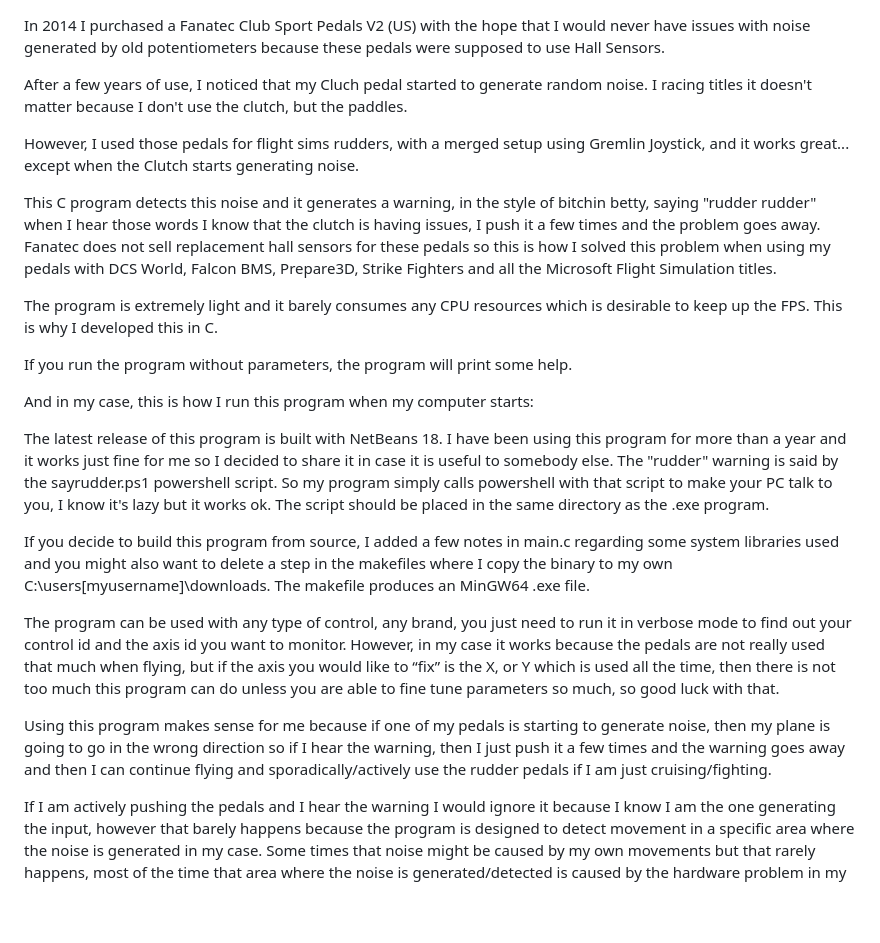
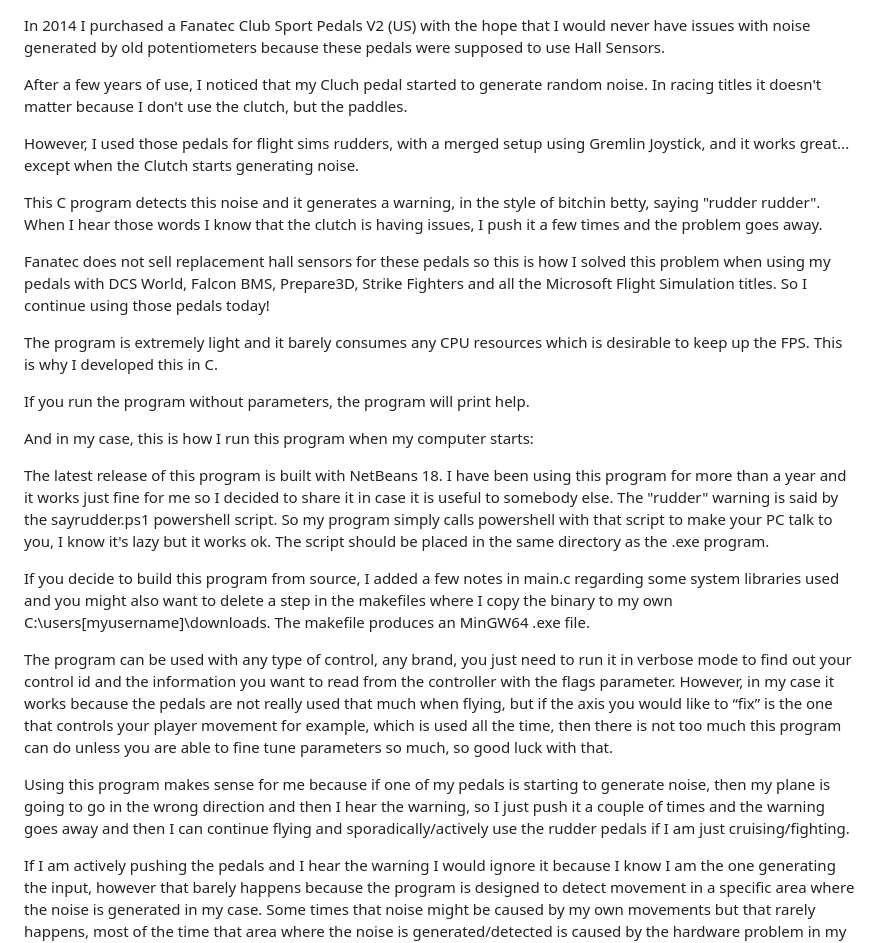
Before and after one commit to rolex20/FanatecClubSportPedalsMonitor, a Markdown page: README.md, the part around the change. GitHub-like rendering; blank space fills up the shorter version.

Commit message:
Initial README.md

```diff
--- a/README.md
+++ b/README.md
@@ -1,15 +1,16 @@
 In 2014 I purchased a Fanatec Club Sport Pedals V2 (US) with the hope that I would never have issues with noise generated by old potentiometers because these pedals were supposed to use Hall Sensors.
 
-After a few years of use, I noticed that my Cluch pedal started to generate random noise.  I racing titles it doesn't matter because I don't use the clutch, but the paddles.
+After a few years of use, I noticed that my Cluch pedal started to generate random noise.  In racing titles it doesn't matter because I don't use the clutch, but the paddles.
 
 However, I used those pedals for flight sims rudders, with a merged setup using Gremlin Joystick, and it works great... except when the Clutch starts generating noise.
 
-This C program detects this noise and it generates a warning, in the style of bitchin betty, saying "rudder rudder" when I hear those words I know that the clutch is having issues, I push it a few times and the problem goes away.
-Fanatec does not sell replacement hall sensors for these pedals so this is how I solved this problem when using my pedals with DCS World, Falcon BMS, Prepare3D,  Strike Fighters and all the Microsoft Flight Simulation titles.
+This C program detects this noise and it generates a warning, in the style of bitchin betty, saying "rudder rudder".  When I hear those words I know that the clutch is having issues, I push it a few times and the problem goes away.
+
+Fanatec does not sell replacement hall sensors for these pedals so this is how I solved this problem when using my pedals with DCS World, Falcon BMS, Prepare3D,  Strike Fighters and all the Microsoft Flight Simulation titles.  So I continue using those pedals today!
 
 The program is extremely light and it barely consumes any CPU resources which is desirable to keep up the FPS.  This is why I developed this in C.
 
-If you run the program without parameters, the program will print some help.
+If you run the program without parameters, the program will print help.
 
 And in my case, this is how I run this program when my computer starts:
 
@@ -18,8 +19,8 @@ The latest release of this program is built with NetBeans 18.  I have been using
 
 If you decide to build this program from source, I added a few notes in main.c regarding some system libraries used and you might also want to delete a step in the makefiles where I copy the binary to my own C:\users\[myusername]\downloads.  The makefile produces an MinGW64 .exe file.
 
-The program can be used with any type of control, any brand, you just need to run it in verbose mode to find out your control id and the axis id you want to monitor.   However, in my case it works because the pedals are not really used that much when flying, but if the axis you would like to “fix” is the X, or Y which is used all the time, then there is not too much this program can do unless you are able to fine tune parameters so much, so good luck with that.
+The program can be used with any type of control, any brand, you just need to run it in verbose mode to find out your control id and the information you want to read from the controller with the flags parameter.   However, in my case it works because the pedals are not really used that much when flying, but if the axis you would like to “fix” is the one that controls your player movement for example, which is used all the time, then there is not too much this program can do unless you are able to fine tune parameters so much, so good luck with that.
 
-Using this program makes sense for me because if one of my pedals is starting to generate noise, then my plane is going to go in the wrong direction so if I hear the warning, then I just push it a few times and the warning goes away and then I can continue flying and sporadically/actively use the rudder pedals if I am just cruising/fighting.
+Using this program makes sense for me because if one of my pedals is starting to generate noise, then my plane is going to go in the wrong direction and then I hear the warning, so I just push it a couple of times and the warning goes away and then I can continue flying and sporadically/actively use the rudder pedals if I am just cruising/fighting.
 
 If I am actively pushing the pedals and I hear the warning I would ignore it because I know I am the one generating the input, however that barely happens because the program is designed to detect movement in a specific area where the noise is generated in my case.   Some times that noise might be caused by my own movements but that rarely happens, most of the time that area where the noise is generated/detected is caused by the hardware problem in my pedals.
```
